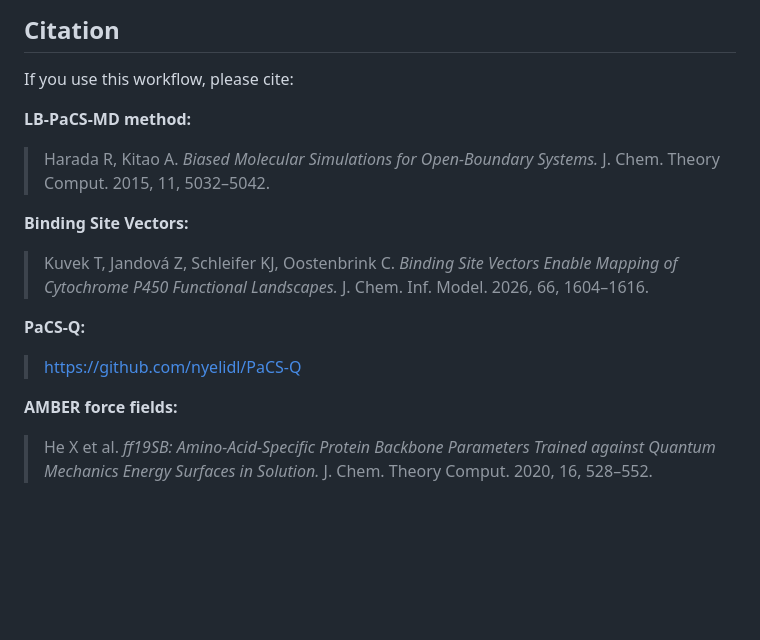
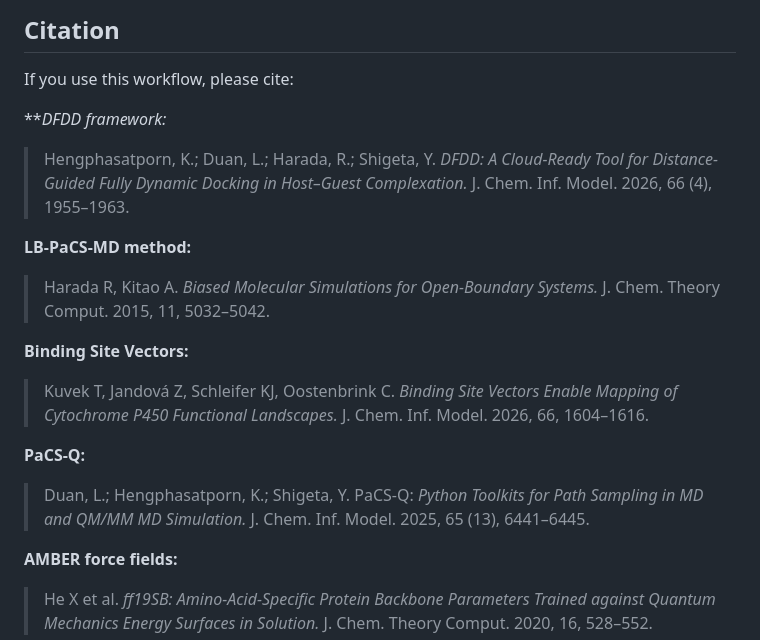
Before and after one commit to nyelidl/DFDD_GEN, a Markdown page: readme.MD, the part around the change. GitHub-like rendering; blank space fills up the shorter version.

```diff
--- a/readme.MD
+++ b/readme.MD
@@ -236,6 +236,9 @@ cpptraj -p system/complex.top \
 
 If you use this workflow, please cite:
 
+***DFDD framework:*
+> Hengphasatporn, K.; Duan, L.; Harada, R.; Shigeta, Y. *DFDD: A Cloud-Ready Tool for Distance-Guided Fully Dynamic Docking in Host–Guest Complexation.* J. Chem. Inf. Model. 2026, 66 (4), 1955–1963.
+
 **LB-PaCS-MD method:**
 > Harada R, Kitao A. *Biased Molecular Simulations for Open-Boundary Systems.* J. Chem. Theory Comput. 2015, 11, 5032–5042.
 
@@ -243,7 +246,7 @@ If you use this workflow, please cite:
 > Kuvek T, Jandová Z, Schleifer KJ, Oostenbrink C. *Binding Site Vectors Enable Mapping of Cytochrome P450 Functional Landscapes.* J. Chem. Inf. Model. 2026, 66, 1604–1616.
 
 **PaCS-Q:**
-> [https://github.com/nyelidl/PaCS-Q](https://github.com/nyelidl/PaCS-Q)
+> Duan, L.; Hengphasatporn, K.; Shigeta, Y. PaCS-Q: *Python Toolkits for Path Sampling in MD and QM/MM MD Simulation.* J. Chem. Inf. Model. 2025, 65 (13), 6441–6445.
 
 **AMBER force fields:**
 > He X et al. *ff19SB: Amino-Acid-Specific Protein Backbone Parameters Trained against Quantum Mechanics Energy Surfaces in Solution.* J. Chem. Theory Comput. 2020, 16, 528–552.
```
